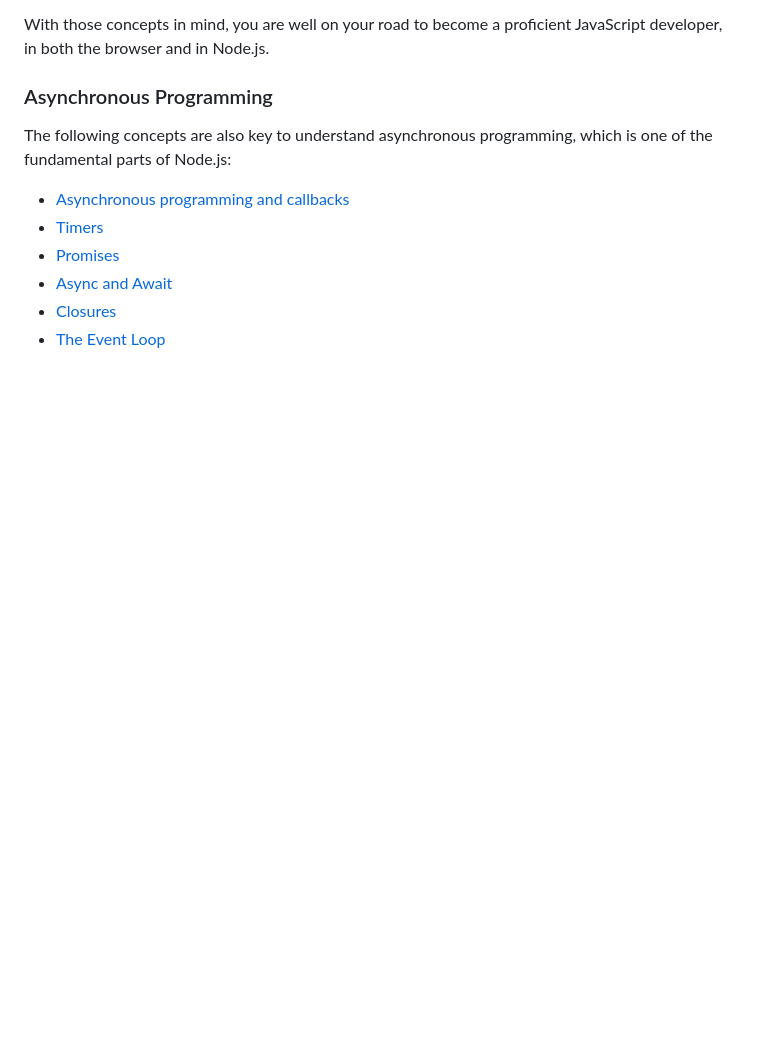
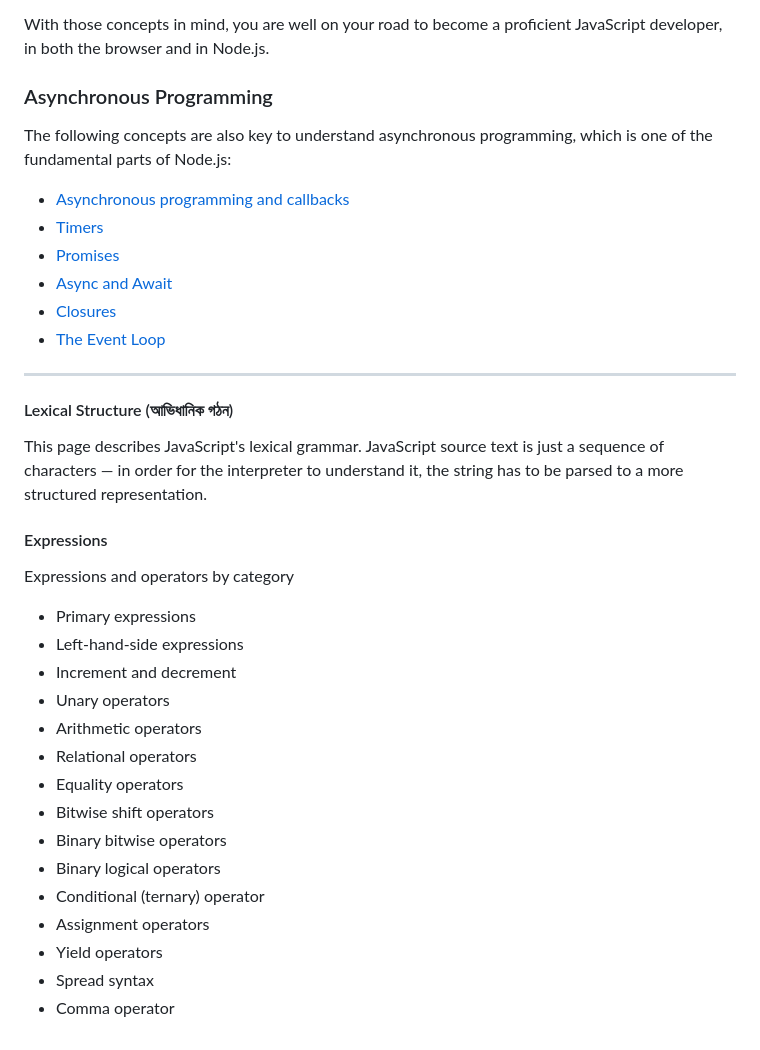
Before and after one commit to wakidurrahman/advanced-node-js, a Markdown page: docs/nodejs.org-Official-Documentation/getting-started.md, the part around the change. GitHub-like rendering; blank space fills up the shorter version.

Commit message:
Lexical and Expressions study

```diff
--- a/docs/nodejs.org-Official-Documentation/getting-started.md
+++ b/docs/nodejs.org-Official-Documentation/getting-started.md
@@ -83,3 +83,28 @@ The following concepts are also key to understand asynchronous programming, whic
 - [Async and Await](https://developer.mozilla.org/en-US/docs/Web/JavaScript/Reference/Statements/async_function)
 - [Closures](https://developer.mozilla.org/en-US/docs/Web/JavaScript/Closures)
 - [The Event Loop](https://developer.mozilla.org/en-US/docs/Web/JavaScript/EventLoop)
+
+
+---
+#### Lexical Structure (আভিধানিক গঠন)
+
+This page describes JavaScript's lexical grammar. JavaScript source text is just a sequence of characters — in order for the interpreter to understand it, the string has to be parsed to a more structured representation.
+
+#### Expressions
+
+Expressions and operators by category
+ - Primary expressions
+ - Left-hand-side expressions
+ - Increment and decrement
+ - Unary operators
+ - Arithmetic operators
+ - Relational operators
+ - Equality operators
+ - Bitwise shift operators
+ - Binary bitwise operators
+ - Binary logical operators
+ - Conditional (ternary) operator
+ - Assignment operators
+ - Yield operators
+ - Spread syntax
+ - Comma operator
```
